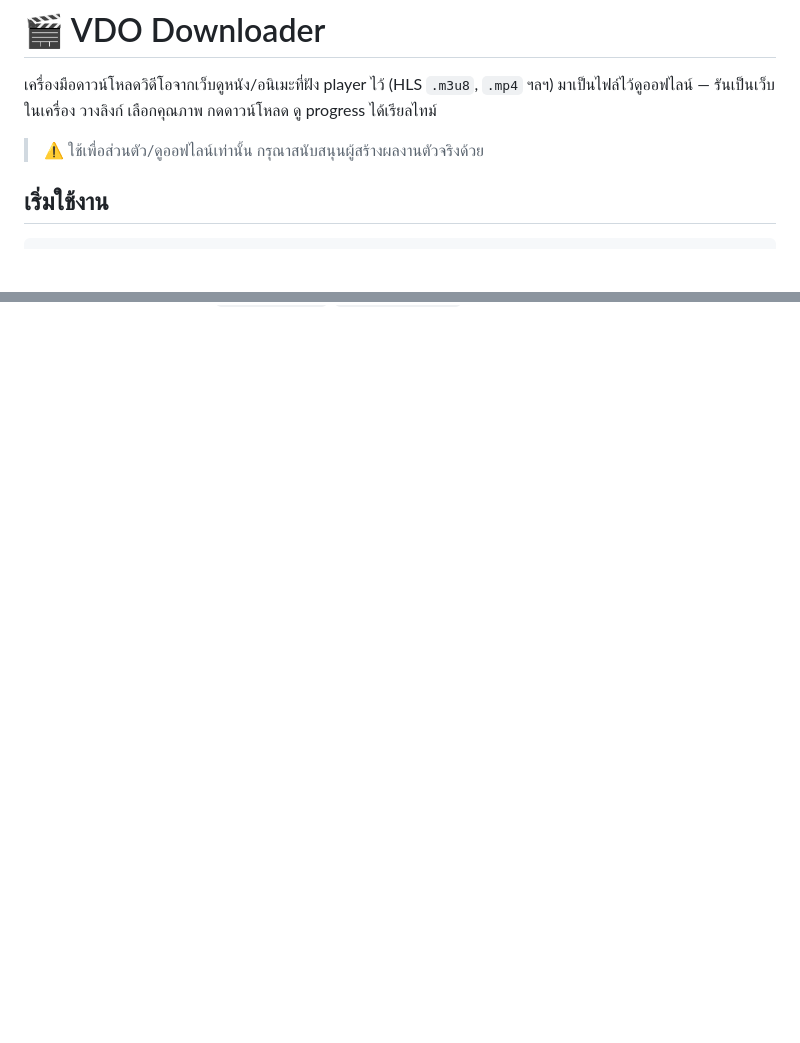
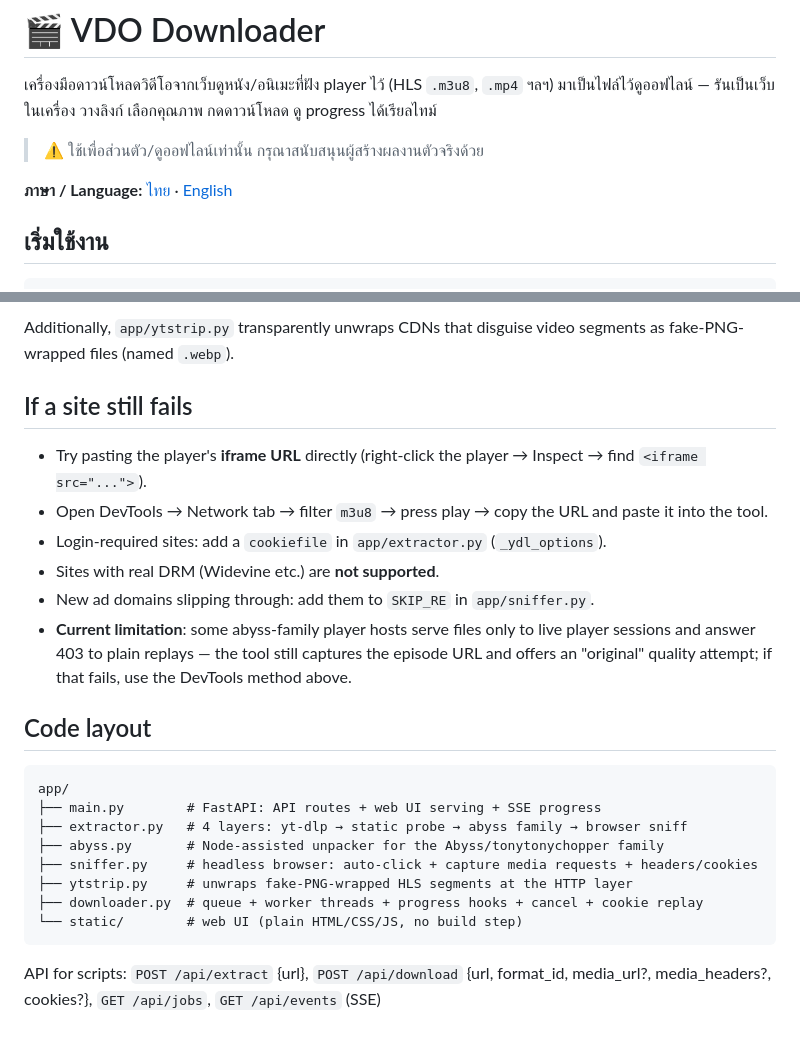
Before and after one commit to ball1501/vdo-downloader, a Markdown page: README.md, 2 parts joined by grey strips. Rendered like a GitHub page; blank space fills up the shorter version.

Commit message:
docs: add English version of README
🤖 Generated with ZCode

Co-authored-by: ZCode <noreply@zcode.ai>

````diff
--- a/README.md
+++ b/README.md
@@ -3,6 +3,8 @@
 เครื่องมือดาวน์โหลดวิดีโอจากเว็บดูหนัง/อนิเมะที่ฝัง player ไว้ (HLS `.m3u8`, `.mp4` ฯลฯ) มาเป็นไฟล์ไว้ดูออฟไลน์ — รันเป็นเว็บในเครื่อง วางลิงก์ เลือกคุณภาพ กดดาวน์โหลด ดู progress ได้เรียลไทม์
 
 > ⚠️ ใช้เพื่อส่วนตัว/ดูออฟไลน์เท่านั้น กรุณาสนับสนุนผู้สร้างผลงานตัวจริงด้วย
+
+**ภาษา / Language:** [ไทย](#) · [English](#english-1)
 
 ## เริ่มใช้งาน
 
@@ -70,0 +124,25 @@ API สำหรับใช้จากสคริปต์อื่น: `POST
+Additionally, `app/ytstrip.py` transparently unwraps CDNs that disguise video segments as fake-PNG-wrapped files (named `.webp`).
+
+## If a site still fails
+
+- Try pasting the player's **iframe URL** directly (right-click the player → Inspect → find `<iframe src="...">`).
+- Open DevTools → Network tab → filter `m3u8` → press play → copy the URL and paste it into the tool.
+- Login-required sites: add a `cookiefile` in `app/extractor.py` (`_ydl_options`).
+- Sites with real DRM (Widevine etc.) are **not supported**.
+- New ad domains slipping through: add them to `SKIP_RE` in `app/sniffer.py`.
+- **Current limitation**: some abyss-family player hosts serve files only to live player sessions and answer 403 to plain replays — the tool still captures the episode URL and offers an "original" quality attempt; if that fails, use the DevTools method above.
+
+## Code layout
+
+```
+app/
+├── main.py        # FastAPI: API routes + web UI serving + SSE progress
+├── extractor.py   # 4 layers: yt-dlp → static probe → abyss family → browser sniff
+├── abyss.py       # Node-assisted unpacker for the Abyss/tonytonychopper family
+├── sniffer.py     # headless browser: auto-click + capture media requests + headers/cookies
+├── ytstrip.py     # unwraps fake-PNG-wrapped HLS segments at the HTTP layer
+├── downloader.py  # queue + worker threads + progress hooks + cancel + cookie replay
+└── static/        # web UI (plain HTML/CSS/JS, no build step)
+```
+
+API for scripts: `POST /api/extract` {url}, `POST /api/download` {url, format_id, media_url?, media_headers?, cookies?}, `GET /api/jobs`, `GET /api/events` (SSE)
````
Also changed, not shown: other parts of README.md (+51 -0 lines).
